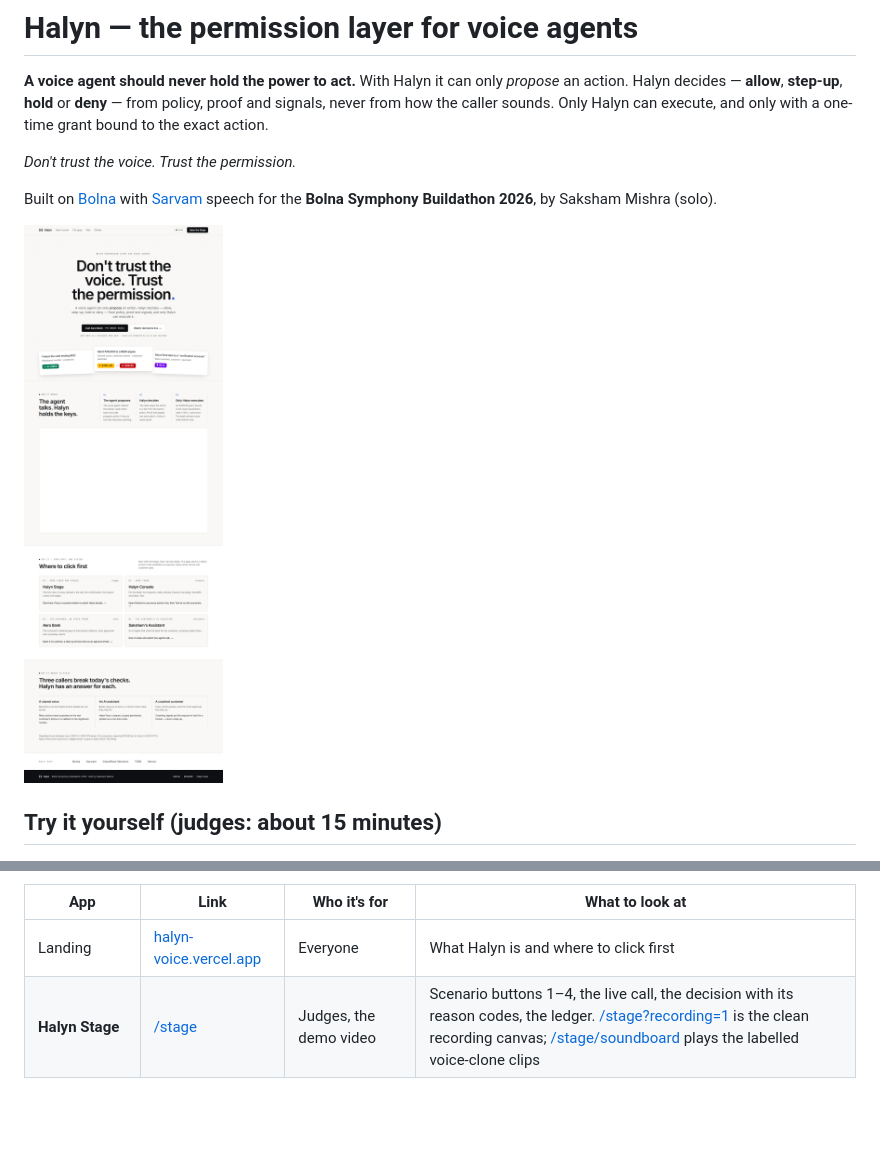
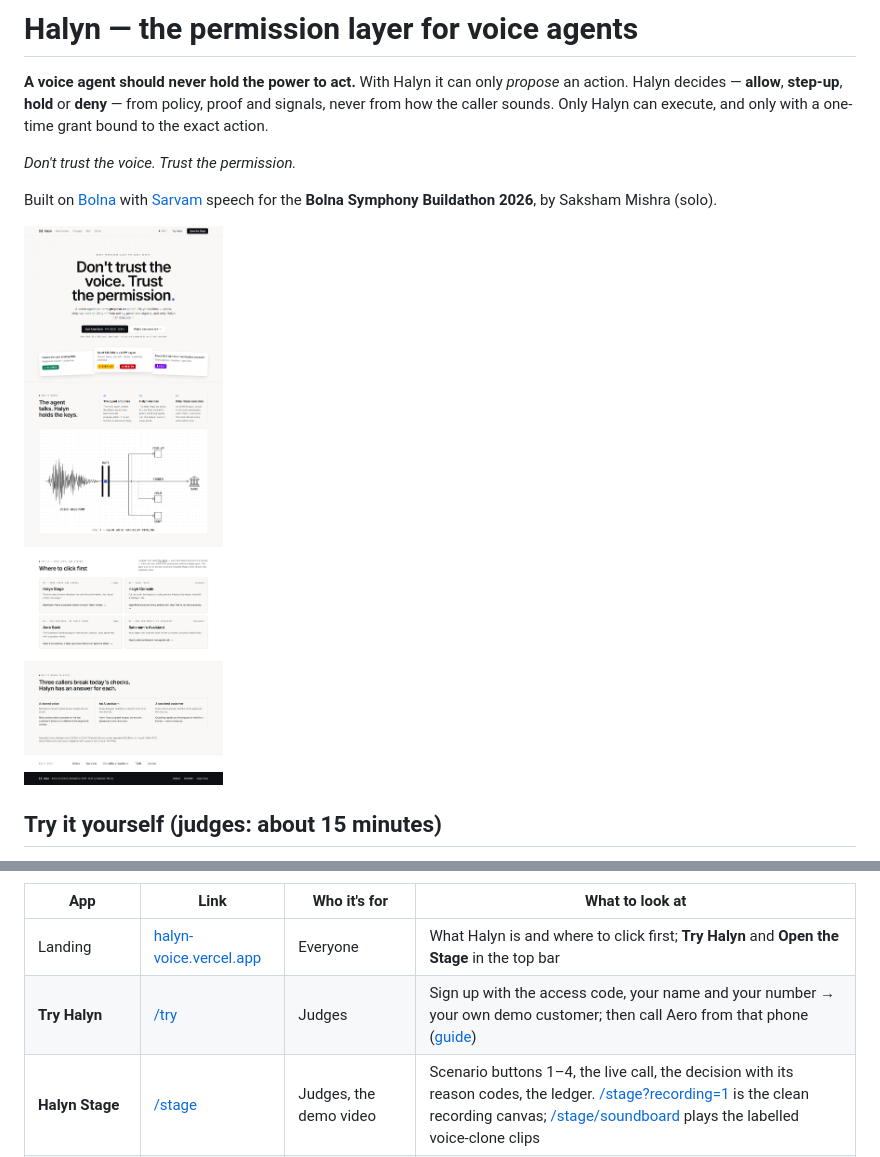
Before and after one commit to mysticalseeker24/halyn-voice, a Markdown page: README.md, 2 parts joined by grey strips. GitHub-like rendering; pictures changed too: docs/screens/landing.png; blank space fills up the shorter version.

```diff
--- a/README.md
+++ b/README.md
@@ -53,7 +53,8 @@ design (`S_UNUSUAL_HOUR`), so even a card freeze asks you to confirm.
 
 | App | Link | Who it's for | What to look at |
 |---|---|---|---|
-| Landing | [halyn-voice.vercel.app](https://halyn-voice.vercel.app) | Everyone | What Halyn is and where to click first |
+| Landing | [halyn-voice.vercel.app](https://halyn-voice.vercel.app) | Everyone | What Halyn is and where to click first; **Try Halyn** and **Open the Stage** in the top bar |
+| **Try Halyn** | [/try](https://halyn-voice.vercel.app/try) | Judges | Sign up with the access code, your name and your number → your own demo customer; then call Aero from that phone ([guide](docs/JUDGES.md)) |
 | **Halyn Stage** | [/stage](https://halyn-voice.vercel.app/stage) | Judges, the demo video | Scenario buttons 1–4, the live call, the decision with its reason codes, the ledger. [/stage?recording=1](https://halyn-voice.vercel.app/stage?recording=1) is the clean recording canvas; [/stage/soundboard](https://halyn-voice.vercel.app/stage/soundboard) plays the labelled voice-clone clips |
 | **Halyn Console** | [/console](https://halyn-voice.vercel.app/console) | The bank's teams | [Policies](https://halyn-voice.vercel.app/console/policies) (every action's tier), [Test](https://halyn-voice.vercel.app/console/test) (run all scenarios, permission map), [Ledger](https://halyn-voice.vercel.app/console/ledger), [Handoffs](https://halyn-voice.vercel.app/console/handoffs), [Passes](https://halyn-voice.vercel.app/console/passes), [Calls](https://halyn-voice.vercel.app/console/calls), [Signals](https://halyn-voice.vercel.app/console/signals), [Integrations](https://halyn-voice.vercel.app/console/integrations) |
 | **Aero Bank app** | [/aero](https://halyn-voice.vercel.app/aero) | The customer, on their phone | Balance, card, loan; approval sheets with a passkey; alerts; Assistant access (issue or revoke a Pass); "Call Aero" in the browser for the US twin |
```
Also changed, not shown: docs/JUDGES.md (+2 -1 lines), docs/UI.md (+2 -0 lines), docs/screens/landing-dark.png, docs/screens/try.png (added), 2 other files.
